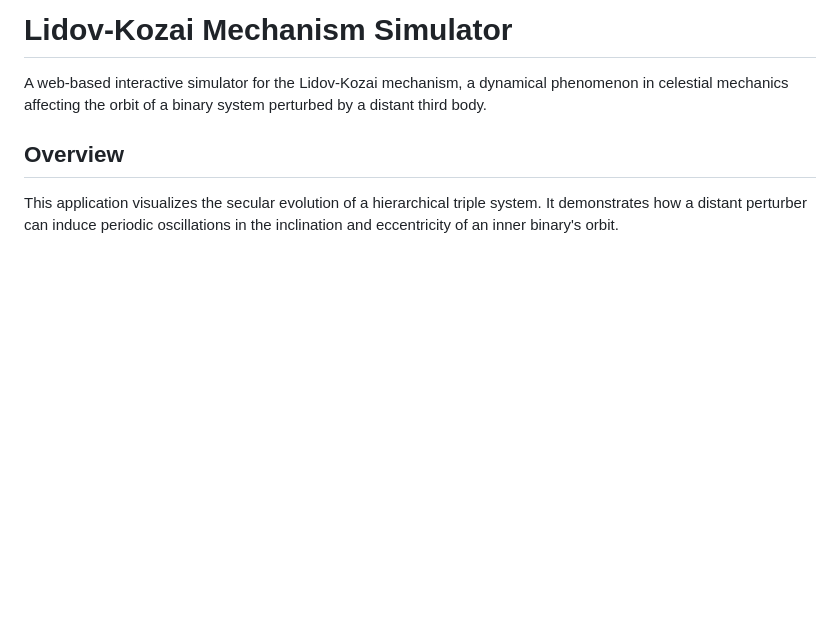
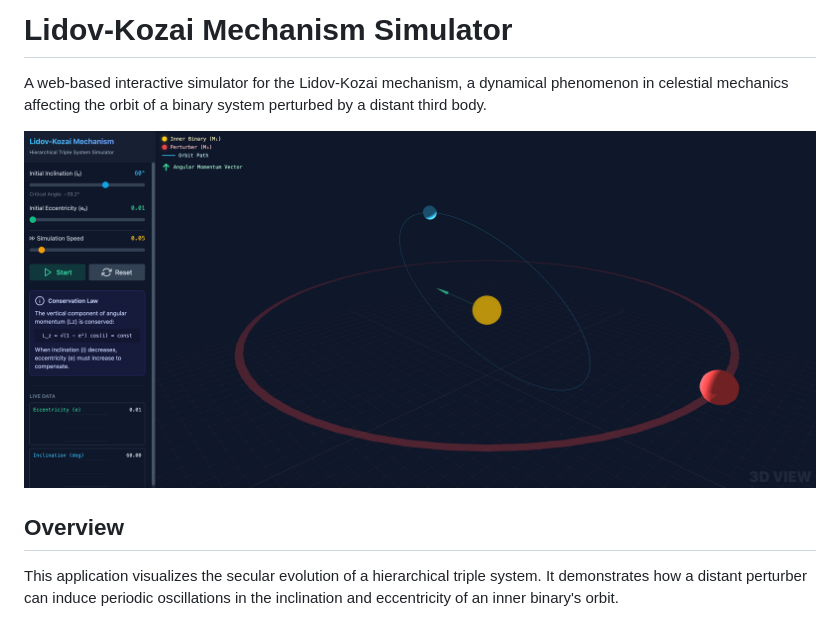
Before and after one commit to AstroJacobLi/Lidov_Kozai, a Markdown page: README.md, the part around the change. Drawn GitHub-style; pictures changed too: demo.png (added); blank space fills up the shorter version.

Commit message:
docs: add demo screenshot to README.

```diff
--- a/README.md
+++ b/README.md
@@ -1,6 +1,8 @@
 # Lidov-Kozai Mechanism Simulator
 
 A web-based interactive simulator for the Lidov-Kozai mechanism, a dynamical phenomenon in celestial mechanics affecting the orbit of a binary system perturbed by a distant third body.
+
+![Lidov-Kozai Mechanism Simulator Demo](demo.png)
 
 ## Overview
 
```
